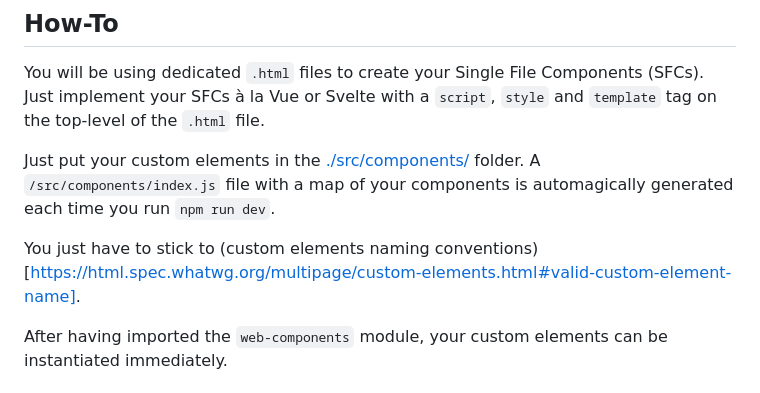
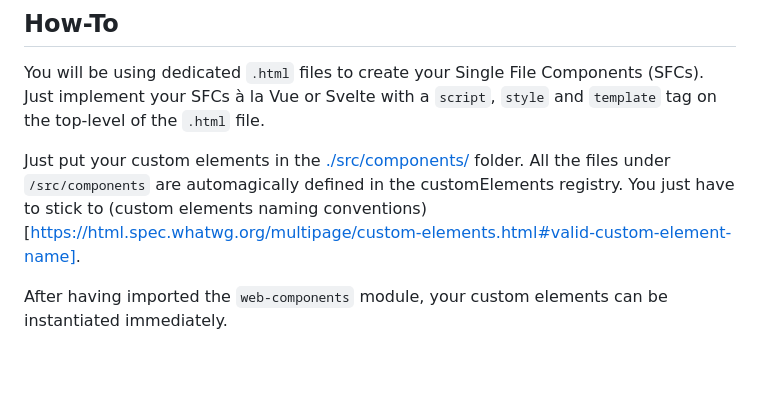
Before and after one commit to vanillaspa/boilerplate, a Markdown page: README.md, the part around the change. Rendered like a GitHub page; blank space fills up the shorter version.

````diff
--- a/README.md
+++ b/README.md
@@ -46,9 +46,7 @@ To quickly start a vanillaspa project just remove the comment in the bottom of t
 
 You will be using dedicated `.html` files to create your Single File Components (SFCs). Just implement your SFCs à la Vue or Svelte with a ```script```, ```style``` and ```template``` tag on the top-level of the `.html` file.
 
-Just put your custom elements in the [./src/components/](https://github.com/vanillaspa/vanillaspa/src/components) folder. A `/src/components/index.js` file with a map of your components is automagically generated each time you run `npm run dev`.
-
-You just have to stick to (custom elements naming conventions)[https://html.spec.whatwg.org/multipage/custom-elements.html#valid-custom-element-name].
+Just put your custom elements in the [./src/components/](https://github.com/vanillaspa/vanillaspa/src/components) folder. All the files under `/src/components` are automagically defined in the customElements registry. You just have to stick to (custom elements naming conventions)[https://html.spec.whatwg.org/multipage/custom-elements.html#valid-custom-element-name].
 
 After having imported the `web-components` module, your custom elements can be instantiated immediately.
 
````
